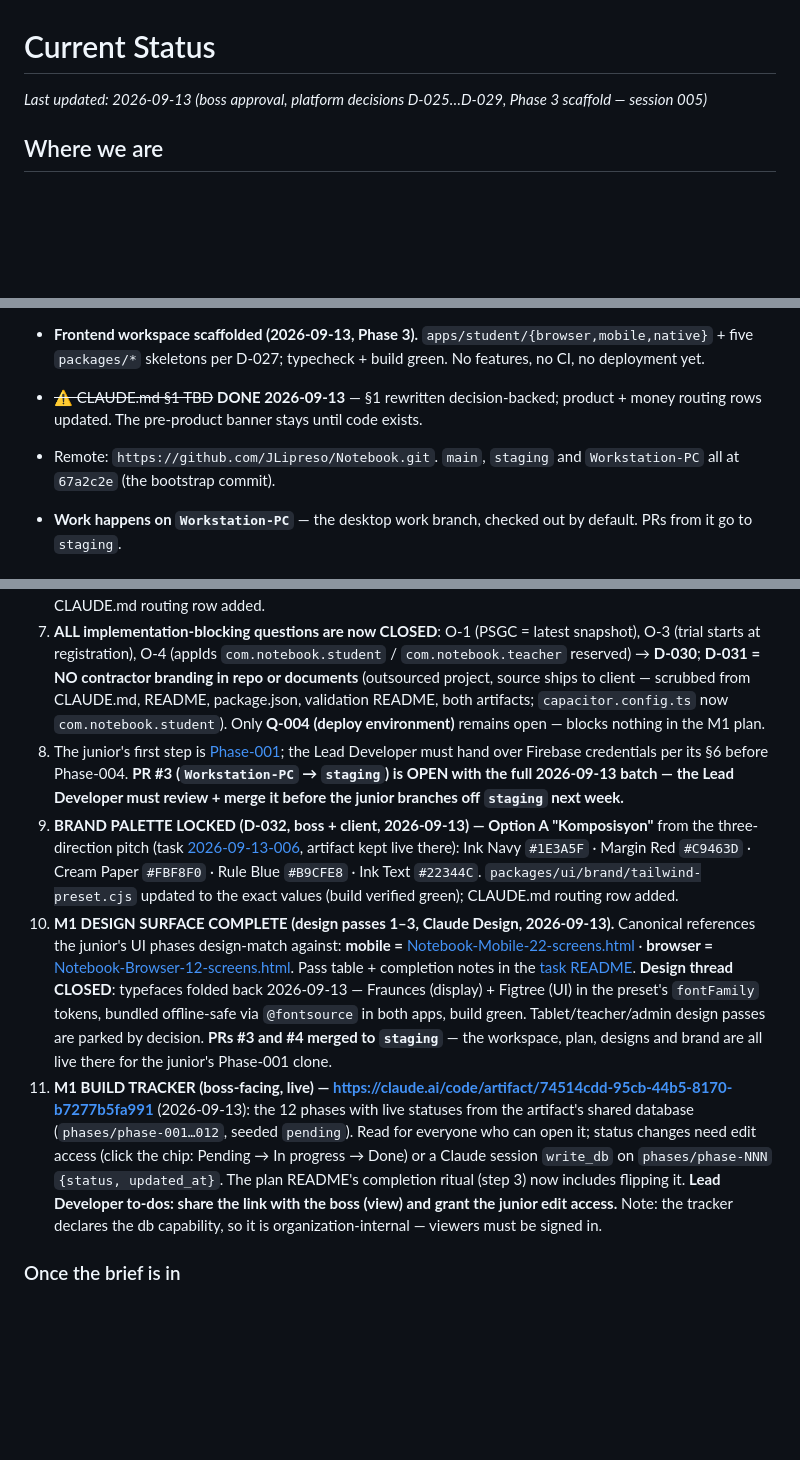
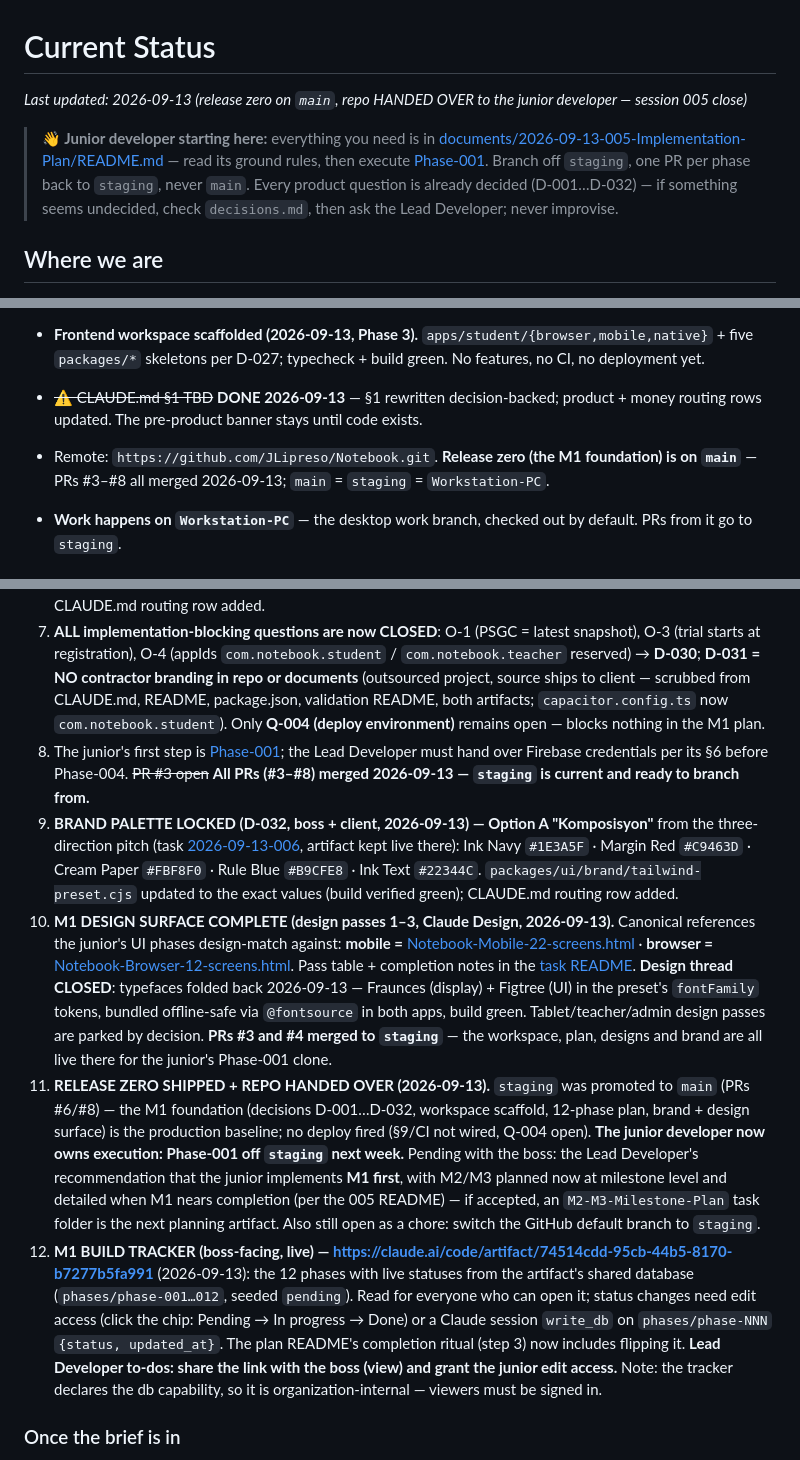
Before and after one commit to JLipreso/Notebook, a Markdown page: .claude/memory/current-status.md, 3 parts joined by grey strips. GitHub-like rendering; blank space fills up the shorter version.

```diff
--- a/.claude/memory/current-status.md
+++ b/.claude/memory/current-status.md
@@ -1,6 +1,8 @@
 # Current Status
 
-_Last updated: 2026-09-13 (boss approval, platform decisions D-025…D-029, Phase 3 scaffold — session 005)_
+_Last updated: 2026-09-13 (release zero on `main`, repo HANDED OVER to the junior developer — session 005 close)_
+
+> **👋 Junior developer starting here:** everything you need is in [documents/2026-09-13-005-Implementation-Plan/README.md](../../documents/2026-09-13-005-Implementation-Plan/README.md) — read its ground rules, then execute [Phase-001](../../documents/2026-09-13-005-Implementation-Plan/Phase-001.md). Branch off `staging`, one PR per phase back to `staging`, never `main`. Every product question is already decided (D-001…D-032) — if something seems undecided, check `decisions.md`, then ask the Lead Developer; never improvise.
 
 ## Where we are
 
@@ -12,7 +14,7 @@ _Last updated: 2026-09-13 (boss approval, platform decisions D-025…D-029, Phas
 - **Backend scaffolded (2026-09-12).** Laravel 12.69.2 + Sanctum installed in `backend/` with the full §5 conventions layer: `ApiController` envelope, custom `Cors` middleware (framework `HandleCors` removed), `SecurityHeaders`, JSON-only errors on `api/*`, IP-keyed rate limiters (`public`/`public-write`/`auth`), `DB::prohibitDestructiveCommands` in prod, Sanctum migration folded into the `0001_01_01_NNNNNN` counter. Dev DB is sqlite; the production engine is an **open decision**. `/api/health` + auth-gated `/api/user` verified live. Details: [documents/2026-09-12-002-Backend-Scaffold/](../../documents/2026-09-12-002-Backend-Scaffold/README.md). **No domain code** — no auth flow, no models beyond `User` (blocked on Q-001/Q-003).
 - **Frontend workspace scaffolded (2026-09-13, Phase 3).** `apps/student/{browser,mobile,native}` + five `packages/*` skeletons per D-027; typecheck + build green. No features, no CI, no deployment yet.
 - ~~⚠ CLAUDE.md §1 TBD~~ **DONE 2026-09-13** — §1 rewritten decision-backed; product + money routing rows updated. The pre-product banner stays until code exists.
-- Remote: `https://github.com/JLipreso/Notebook.git`. `main`, `staging` and `Workstation-PC` all at `67a2c2e` (the bootstrap commit).
+- Remote: `https://github.com/JLipreso/Notebook.git`. **Release zero (the M1 foundation) is on `main`** — PRs #3–#8 all merged 2026-09-13; `main` = `staging` = `Workstation-PC`.
 - **Work happens on `Workstation-PC`** — the desktop work branch, checked out by default. PRs from it go to `staging`.
 
 ## What's next (in order)
@@ -27,10 +29,11 @@ _Last updated: 2026-09-13 (boss approval, platform decisions D-025…D-029, Phas
 5. ~~Re-run Phase 3 per the D-027 structure~~ **PHASE 3 DONE (2026-09-13, Lead Developer's go).** Planning batch committed (`6555d93`), then the workspace scaffolded per D-027: root (`apps/*/*` globs), `apps/student/{browser,mobile,native}` (+`.gitkeep`d `desktop/`/`tablet/`), five `packages/*` skeletons, CLAUDE.md §2 + `/refresh-docs` in the same commit. **Verified green: `pnpm typecheck` (7 projects) + `pnpm build:all` (both apps).** Details: [phase-3-complete.md](../../documents/2026-09-13-004-M1-Foundation/plan/completion/phase-3-complete.md). `cap add android` NOT run — blocked on **O-4 (appId)**.
 6. **M1 implementation plan WRITTEN (task [2026-09-13-005](../../documents/2026-09-13-005-Implementation-Plan/README.md), boss-requested)** — twelve self-sufficient phase files (Phase-001…012) for a **junior developer executing on their own workstation from next week**: onboarding → database → contract/services → auth → address → library → editor → attachments → offline sync → sharing/notifications → Android packaging → acceptance. One PR to `staging` per phase; CLAUDE.md routing row added.
 7. **ALL implementation-blocking questions are now CLOSED**: O-1 (PSGC = latest snapshot), O-3 (trial starts at registration), O-4 (appIds `com.notebook.student` / `com.notebook.teacher` reserved) → **D-030**; **D-031 = NO contractor branding in repo or documents** (outsourced project, source ships to client — scrubbed from CLAUDE.md, README, package.json, validation README, both artifacts; `capacitor.config.ts` now `com.notebook.student`). Only **Q-004 (deploy environment)** remains open — blocks nothing in the M1 plan.
-8. The junior's first step is [Phase-001](../../documents/2026-09-13-005-Implementation-Plan/Phase-001.md); the Lead Developer must hand over Firebase credentials per its §6 before Phase-004. **PR #3 (`Workstation-PC` → `staging`) is OPEN with the full 2026-09-13 batch — the Lead Developer must review + merge it before the junior branches off `staging` next week.**
+8. The junior's first step is [Phase-001](../../documents/2026-09-13-005-Implementation-Plan/Phase-001.md); the Lead Developer must hand over Firebase credentials per its §6 before Phase-004. ~~PR #3 open~~ **All PRs (#3–#8) merged 2026-09-13 — `staging` is current and ready to branch from.**
 9. **BRAND PALETTE LOCKED (D-032, boss + client, 2026-09-13) — Option A "Komposisyon"** from the three-direction pitch (task [2026-09-13-006](../../documents/2026-09-13-006-Brand-Colors/README.md), artifact kept live there): Ink Navy `#1E3A5F` · Margin Red `#C9463D` · Cream Paper `#FBF8F0` · Rule Blue `#B9CFE8` · Ink Text `#22344C`. `packages/ui/brand/tailwind-preset.cjs` updated to the exact values (build verified green); CLAUDE.md routing row added.
 10. **M1 DESIGN SURFACE COMPLETE (design passes 1–3, Claude Design, 2026-09-13).** Canonical references the junior's UI phases design-match against: **mobile =** [Notebook-Mobile-22-screens.html](../../documents/2026-09-13-006-Brand-Colors/Notebook-Mobile-22-screens.html) · **browser =** [Notebook-Browser-12-screens.html](../../documents/2026-09-13-006-Brand-Colors/Notebook-Browser-12-screens.html). Pass table + completion notes in the [task README](../../documents/2026-09-13-006-Brand-Colors/README.md). **Design thread CLOSED**: typefaces folded back 2026-09-13 — Fraunces (display) + Figtree (UI) in the preset's `fontFamily` tokens, bundled offline-safe via `@fontsource` in both apps, build green. Tablet/teacher/admin design passes are parked by decision. **PRs #3 and #4 merged to `staging`** — the workspace, plan, designs and brand are all live there for the junior's Phase-001 clone.
-11. **M1 BUILD TRACKER (boss-facing, live) — https://claude.ai/code/artifact/74514cdd-95cb-44b5-8170-b7277b5fa991** (2026-09-13): the 12 phases with live statuses from the artifact's shared database (`phases/phase-001…012`, seeded `pending`). Read for everyone who can open it; status changes need edit access (click the chip: Pending → In progress → Done) or a Claude session `write_db` on `phases/phase-NNN` `{status, updated_at}`. The plan README's completion ritual (step 3) now includes flipping it. **Lead Developer to-dos: share the link with the boss (view) and grant the junior edit access.** Note: the tracker declares the db capability, so it is organization-internal — viewers must be signed in.
+11. **RELEASE ZERO SHIPPED + REPO HANDED OVER (2026-09-13).** `staging` was promoted to `main` (PRs #6/#8) — the M1 foundation (decisions D-001…D-032, workspace scaffold, 12-phase plan, brand + design surface) is the production baseline; no deploy fired (§9/CI not wired, Q-004 open). **The junior developer now owns execution: Phase-001 off `staging` next week.** Pending with the boss: the Lead Developer's recommendation that the junior implements **M1 first**, with M2/M3 planned now at milestone level and detailed when M1 nears completion (per the 005 README) — if accepted, an `M2-M3-Milestone-Plan` task folder is the next planning artifact. Also still open as a chore: switch the GitHub default branch to `staging`.
+12. **M1 BUILD TRACKER (boss-facing, live) — https://claude.ai/code/artifact/74514cdd-95cb-44b5-8170-b7277b5fa991** (2026-09-13): the 12 phases with live statuses from the artifact's shared database (`phases/phase-001…012`, seeded `pending`). Read for everyone who can open it; status changes need edit access (click the chip: Pending → In progress → Done) or a Claude session `write_db` on `phases/phase-NNN` `{status, updated_at}`. The plan README's completion ritual (step 3) now includes flipping it. **Lead Developer to-dos: share the link with the boss (view) and grant the junior edit access.** Note: the tracker declares the db capability, so it is organization-internal — viewers must be signed in.
 
 ### Once the brief is in
 3. ~~**Scaffold the pnpm workspace**~~ **DONE 2026-09-13** (Phase 3, see Immediate #5 above).
```
Also changed, not shown: .claude/worklog/2026-09-13-005-boss-approval-form-factor-phase3.md (+9 -0 lines).
